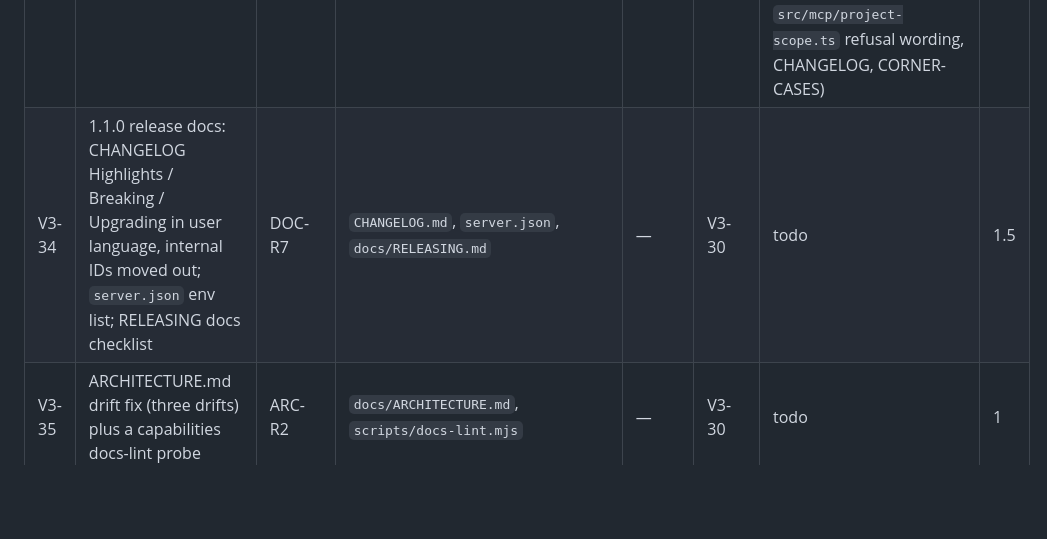
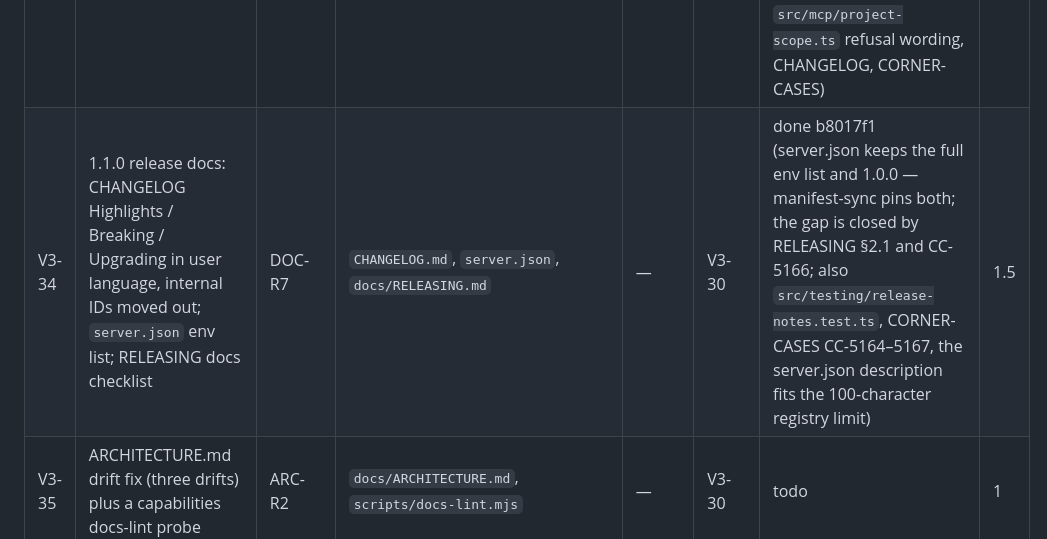
Before and after one commit to IvanBBaev/jira-mcp, a Markdown page: docs/ROADMAP.md, the part around the change. Rendered like a GitHub page; blank space fills up the shorter version.

Commit message:
V3-34: Mark done in the roadmap

```diff
--- a/docs/ROADMAP.md
+++ b/docs/ROADMAP.md
@@ -380,7 +380,7 @@ takes a number outside its row.
 | V3-31 | THREAT-MODEL resync: the four data-at-rest sinks, tier lists bound to the manifest, `JIRA_PROJECTS` as a control, corrected plan/apply-vs-injection claim; a manifest-driven drift test | SEC-R3, DOC-R3, SEC-01 (doc half) | `docs/THREAT-MODEL.md`, `test/threat-model-drift.test.ts` (new) | CC-5140–5149 | — | done db8a36b (test lives at `src/testing/threat-model-drift.test.ts` — only `build/**` tests run; also CHANGELOG, CORNER-CASES CC-5140–5144) | 3.5 |
 | V3-32 | Secret-safe per-client quick-start (Claude Code user scope, Desktop, Cursor, VS Code), `claude mcp add` one-liner, deeplinks, first-success prompt; drop the "inline token is preferred" line | DOC-R2, PRD-R5 | `README.md` (install section), `docs/CONFIGURATION.md` (registration), `docs/index.html` (#install), `docs/AUTH.md` (registration) | — | V3-30 | done a7848fd (also docs/README.md ownership row, `.prettierignore` comment, CHANGELOG, CORNER-CASES CC-5150–5153, `src/testing/install-snippets.test.ts`; Cursor and VS Code links not yet clicked live) | 3 |
 | V3-33 | Project-scope matrix over the real catalogue; refusals name the offending key | QA-R3 | `src/mcp/project-scope.matrix.test.ts` (new), `src/mcp/project-scope.test.ts` | CC-5150–5169 | — | done 802d8de (matrix lives at `src/tools/project-scope.matrix.test.ts` — it imports the manifest and the layering lint forbids `mcp` → `tools`; uses CC-5154–5163 because V3-32 took CC-5150–5153; also `src/mcp/project-scope.ts` refusal wording, CHANGELOG, CORNER-CASES) | 4 |
-| V3-34 | 1.1.0 release docs: CHANGELOG Highlights / Breaking / Upgrading in user language, internal IDs moved out; `server.json` env list; RELEASING docs checklist | DOC-R7 | `CHANGELOG.md`, `server.json`, `docs/RELEASING.md` | — | V3-30 | todo | 1.5 |
+| V3-34 | 1.1.0 release docs: CHANGELOG Highlights / Breaking / Upgrading in user language, internal IDs moved out; `server.json` env list; RELEASING docs checklist | DOC-R7 | `CHANGELOG.md`, `server.json`, `docs/RELEASING.md` | — | V3-30 | done b8017f1 (server.json keeps the full env list and 1.0.0 — manifest-sync pins both; the gap is closed by RELEASING §2.1 and CC-5166; also `src/testing/release-notes.test.ts`, CORNER-CASES CC-5164–5167, the server.json description fits the 100-character registry limit) | 1.5 |
 | V3-35 | ARCHITECTURE.md drift fix (three drifts) plus a capabilities docs-lint probe | ARC-R2 | `docs/ARCHITECTURE.md`, `scripts/docs-lint.mjs` | — | V3-30 | todo | 1 |
 | V3-36 | Description hygiene: remove tracker IDs from model-visible descriptions, a lint against them, keyword-first on the rest | MCP-R2 | `src/tools/collab.ts`, `src/tools/meta.ts` (description strings), `src/mcp/description-lint.test.ts` (new), `src/tools/manifest.snapshot.json` | CC-5170–5179 | V3-07 | todo | 3 |
 | V3-37 | SDK floor `^1.32.1`, refresh the version comment, `npm audit fix` | TSN-R8, SEC-R6 (audit part) | `package.json`, `package-lock.json`, `src/mcp/transport-http.ts` (comment) | — | — | done (2026-10-30) | 0.5 |
```
